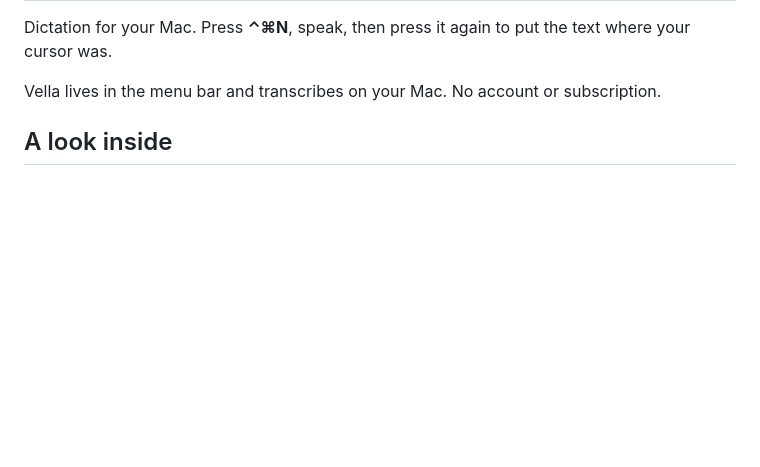
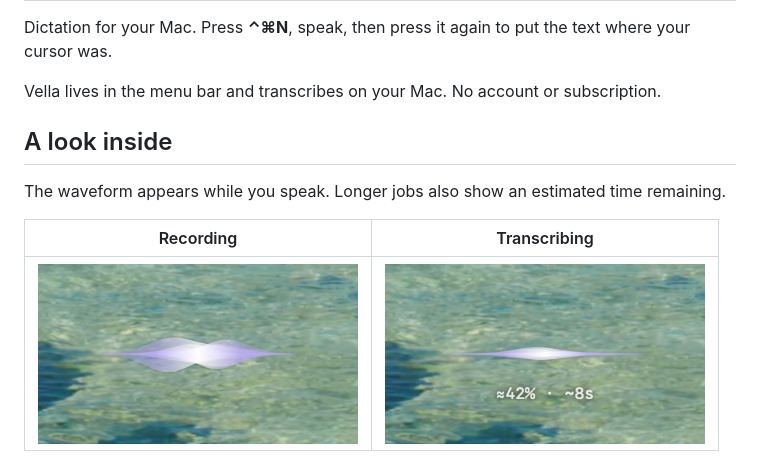
Before and after one commit to TobyNoSkillSon/Vella, a Markdown page: README.md, the part around the change. Drawn GitHub-style; pictures changed too: docs/images/recording.png (added), docs/images/transcribing.png (added); blank space fills up the shorter version.

Commit message:
Restore waveform visuals alongside menu and model previews

```diff
--- a/README.md
+++ b/README.md
@@ -7,6 +7,12 @@ Dictation for your Mac. Press **⌃⌘N**, speak, then press it again to put the
 Vella lives in the menu bar and transcribes on your Mac. No account or subscription.
 
 ## A look inside
+
+The waveform appears while you speak. Longer jobs also show an estimated time remaining.
+
+| Recording | Transcribing |
+|:---:|:---:|
+| <img src="docs/images/recording.png" alt="Vella’s lavender waveform while recording" width="320"> | <img src="docs/images/transcribing.png" alt="Vella’s waveform and time estimate while transcribing" width="320"> |
 
 <img src="docs/images/menu-preview.png" alt="Rendered preview of Vella’s menu-bar icon and dropdown" width="360">
 
```
